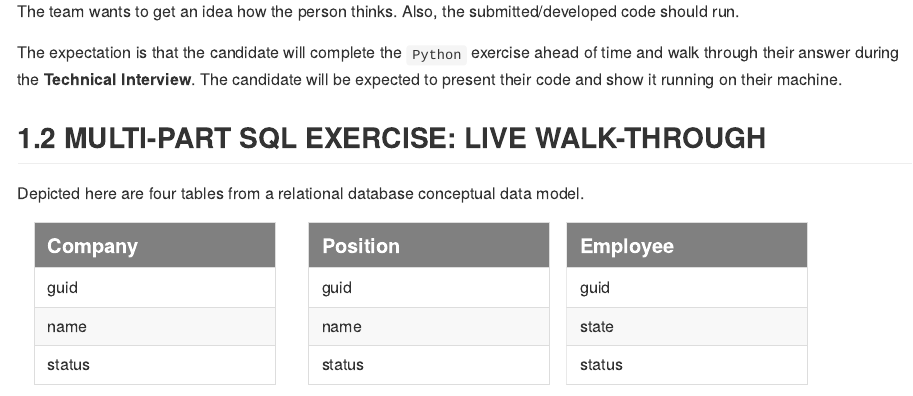
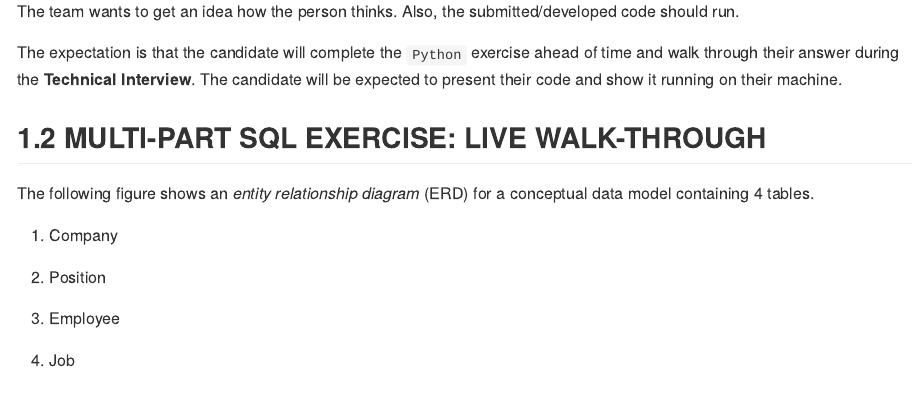
Before and after one commit to ScientificProgrammer/PaylocityCodingChallenge, an R Markdown document (code/RMarkdown/README.Rmd): the page in a window 1100 px wide, from 820 px down. The pictures show the output file README.md that the author committed with the source, drawn offline in the style of GitHub.

Commit message:
Add a proper ERD figure and remove dynamically generated html tables

````diff
--- a/code/RMarkdown/README.Rmd
+++ b/code/RMarkdown/README.Rmd
@@ -62,9 +64,21 @@ The expectation is that the candidate will complete the `Python` exercise ahead
 
 ## MULTI-PART SQL EXERCISE: LIVE WALK-THROUGH
 
-Depicted here are four tables from a relational database conceptual data model.
+The following figure shows an *entity relationship diagram* (ERD) for a conceptual
+data model containing 4 tables.
 
-```{r TableSet1}
+1. Company
+
+1. Position
+
+1. Employee
+
+1. Job
+
+![](`r here("./img/Figure 200-030 - DB ERD - Company - Position - Employee - Job 1000x800.png")`)
+
+
+```{r TableSet1, eval = FALSE}
 library(kableExtra)
 library(purrr)
 
````
Also changed, not shown: README.md, code/RMarkdown/README.Rmd (2 more changed lines).
